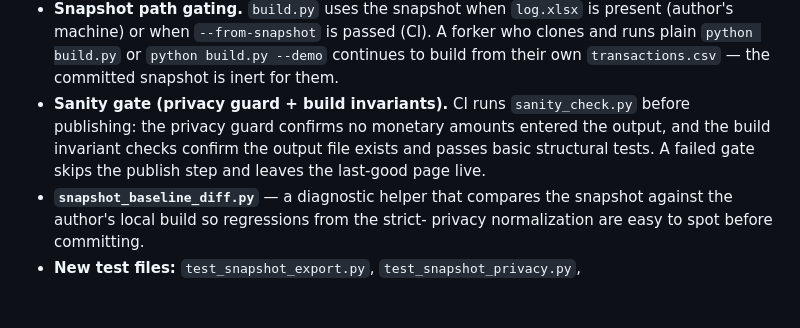
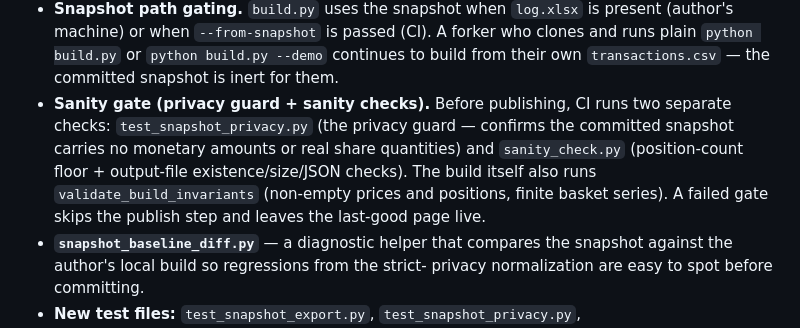
Before and after one commit to newpov/stocks-dashboard, a Markdown page: CHANGELOG.md, the part around the change. Rendered like a GitHub page; blank space fills up the shorter version.

```diff
--- a/CHANGELOG.md
+++ b/CHANGELOG.md
@@ -38,11 +38,13 @@ regenerate that file.
   who clones and runs plain `python build.py` or `python build.py --demo`
   continues to build from their own `transactions.csv` — the committed snapshot
   is inert for them.
-- **Sanity gate (privacy guard + build invariants).** CI runs `sanity_check.py`
-  before publishing: the privacy guard confirms no monetary amounts entered the
-  output, and the build invariant checks confirm the output file exists and passes
-  basic structural tests. A failed gate skips the publish step and leaves the
-  last-good page live.
+- **Sanity gate (privacy guard + sanity checks).** Before publishing, CI runs two
+  separate checks: `test_snapshot_privacy.py` (the privacy guard — confirms the
+  committed snapshot carries no monetary amounts or real share quantities) and
+  `sanity_check.py` (position-count floor + output-file existence/size/JSON
+  checks). The build itself also runs `validate_build_invariants` (non-empty
+  prices and positions, finite basket series). A failed gate skips the publish
+  step and leaves the last-good page live.
 - **`snapshot_baseline_diff.py`** — a diagnostic helper that compares the
   snapshot against the author's local build so regressions from the strict-
   privacy normalization are easy to spot before committing.
```
Also changed, not shown: README.md (+5 -3 lines).
